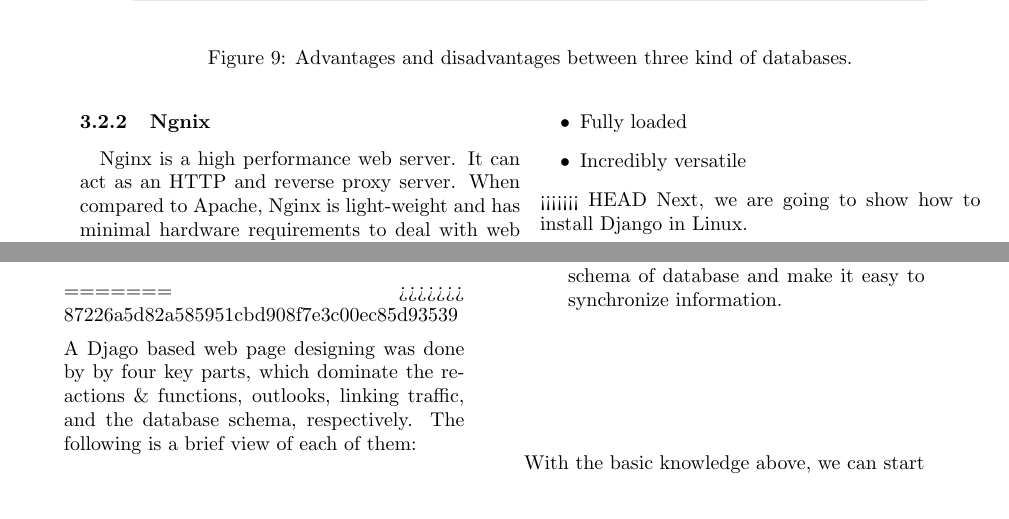
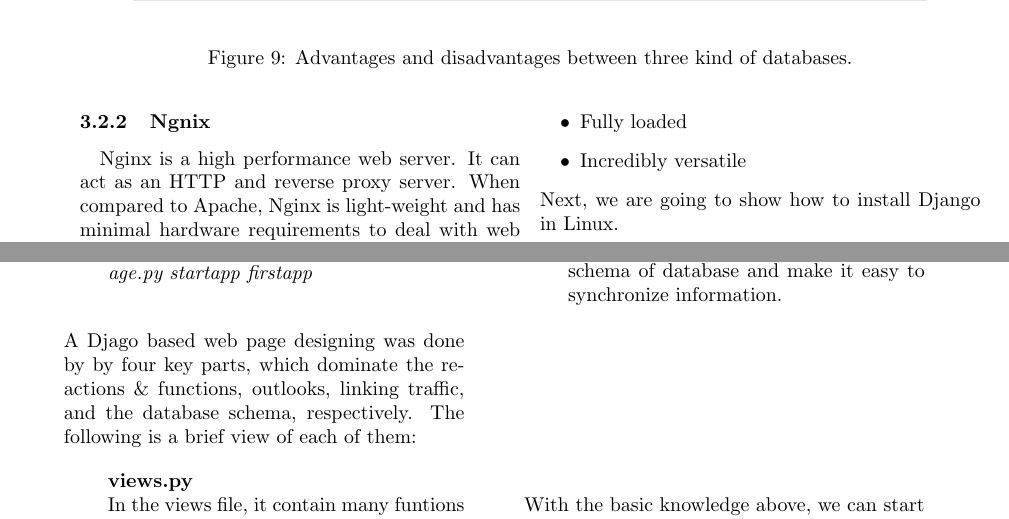
Before and after one commit to josechang/sciinfo, a LaTeX document (Report/Main.tex, which reads Report/Method_EagleUnit.tex): two parts of pages 22 and 23 of 25, joined at a grey line, cut so that both start at the same text. Compiled offline with pdfLaTeX.

Commit message:
small fix

```diff
--- a/Report/Method_EagleUnit.tex
+++ b/Report/Method_EagleUnit.tex
@@ -54,7 +54,7 @@ Django is one of the most well-known python web framework. There are many famous
 	\item Fully loaded
 	\item Incredibly versatile
 \end{itemize}
-<<<<<<< HEAD
+%<<<<<<< HEAD
 Next, we are going to show how to install Django in Linux.
 \begin{itemize}
 
@@ -89,8 +89,8 @@ After installing Django, we can start to build websites. Fisrt we need to create
 			\begin{itemize}
 				\item\emph {(mydjangovenv) /mysite \$ python manage.py startapp firstapp}\\
 			\end{itemize}
-=======
->>>>>>> 87226a5d82a585951cbd908f7e3c00ec85d93539
+%=======
+%>>>>>>> 87226a5d82a585951cbd908f7e3c00ec85d93539
 
 A Djago based web page designing was done by by four key parts, which dominate the reactions \& functions, outlooks, linking traffic, and the database schema, respectively. The following is a brief view of each of them:
 \begin{itemize}
```
